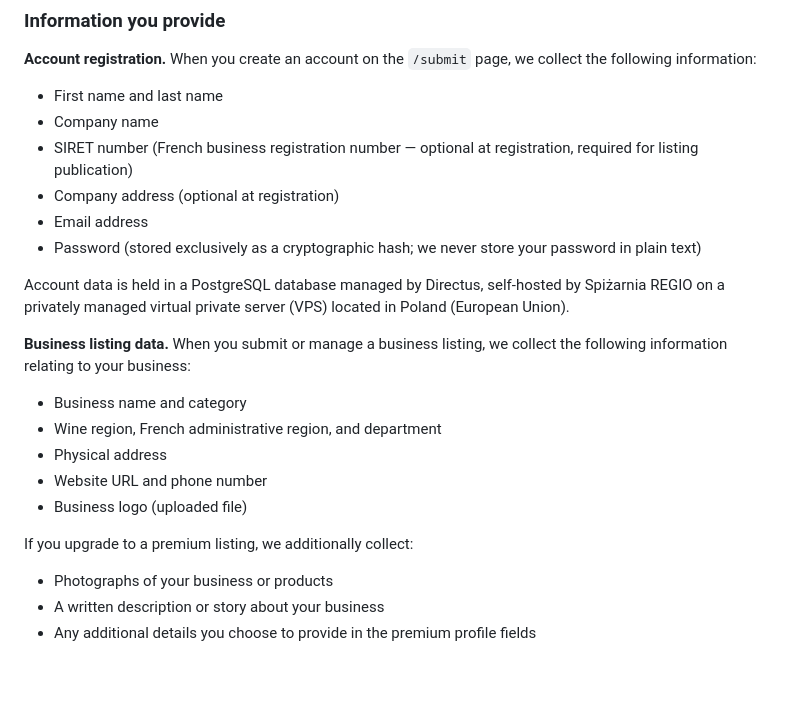
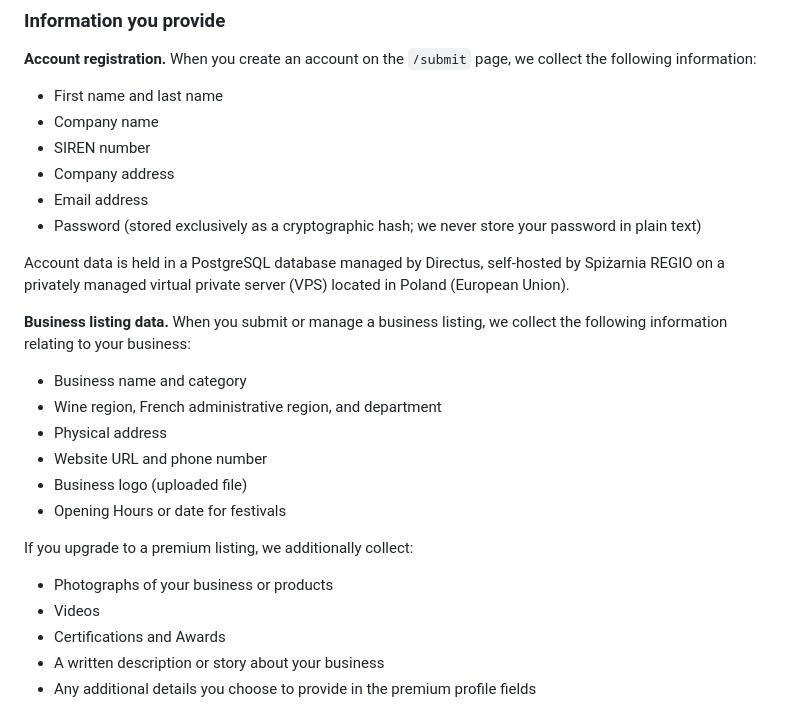
Before and after one commit to dersaei/vina-gallica, a Markdown page: src/pages/privacy-policy.md, the part around one of its changes. GitHub-like rendering; blank space fills up the shorter version.

Commit message:
aktualizacja privacy

```diff
--- a/src/pages/privacy-policy.md
+++ b/src/pages/privacy-policy.md
@@ -94,8 +94,8 @@ For more information, see [Mapbox's Privacy Policy](https://www.mapbox.com/legal
 
 - First name and last name
 - Company name
-- SIRET number (French business registration number — optional at registration, required for listing publication)
-- Company address (optional at registration)
+- SIREN number
+- Company address
 - Email address
 - Password (stored exclusively as a cryptographic hash; we never store your password in plain text)
 
@@ -108,10 +108,13 @@ Account data is held in a PostgreSQL database managed by Directus, self-hosted b
 - Physical address
 - Website URL and phone number
 - Business logo (uploaded file)
+- Opening Hours or date for festivals
 
 If you upgrade to a premium listing, we additionally collect:
 
 - Photographs of your business or products
+- Videos
+- Certifications and Awards
 - A written description or story about your business
 - Any additional details you choose to provide in the premium profile fields
 
```
Also changed, not shown: other parts of src/pages/privacy-policy.md (+1 -1 lines), src/pages/terms-of-service.md (+1 -1 lines).
